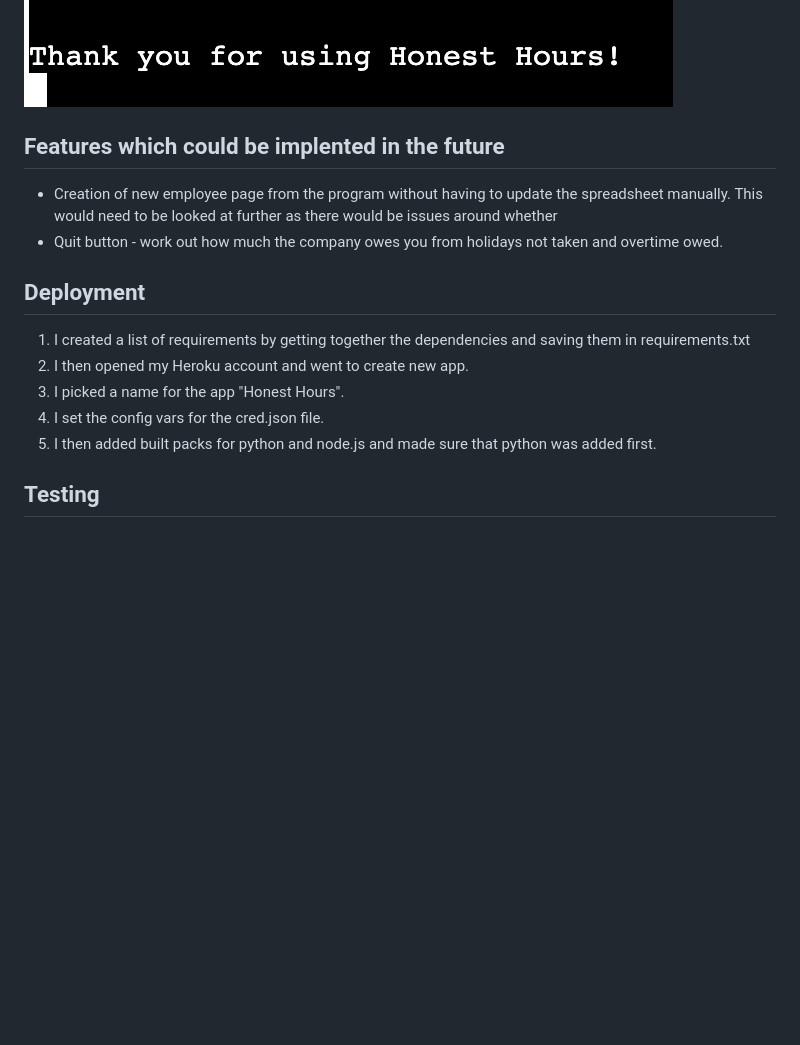
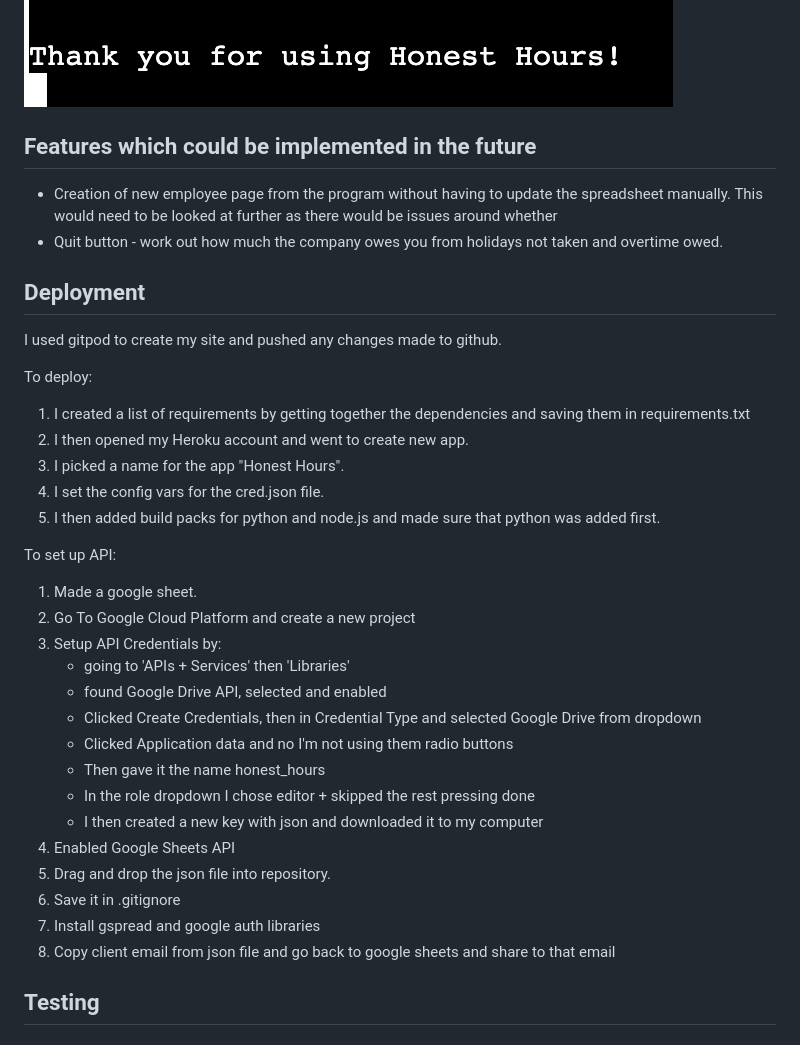
Before and after one commit to emm-aah/honest_hours, a Markdown page: README.md, the part around the change printed below. GitHub-like rendering; blank space fills up the shorter version.

```diff
--- a/README.md
+++ b/README.md
@@ -62,7 +78,7 @@ A quick line with the brand name to let the user know they have finished their e
 ![Goodbye Message](/documentation/images/goodbye_message.png)
 
 
-## Features which could be implented in the future
+## Features which could be implemented in the future
 
 - Creation of new employee page from the program without having to update the spreadsheet manually. This would need to be looked at further as there would be issues around whether
 - Quit button - work out how much the company owes you from holidays not taken and overtime owed.
@@ -70,11 +86,34 @@ A quick line with the brand name to let the user know they have finished their e
 
 ## Deployment
 
+I used gitpod to create my site and pushed any changes made to github.
+
+To deploy:
+
  1. I created a list of requirements by getting together the dependencies and saving them in requirements.txt
  2. I then opened my Heroku account and went to create new app.
  3. I picked a name for the app "Honest Hours".
  4. I set the config vars for the cred.json file.
- 5. I then added built packs for python and node.js and made sure that python was added first.
+ 5. I then added build packs for python and node.js and made sure that python was added first.
+
+To set up API:
+
+  1. Made a google sheet.
+  2. Go To Google Cloud Platform and create a new project
+  3. Setup API Credentials by:
+        - going to 'APIs + Services' then 'Libraries'
+        - found Google Drive API, selected and enabled
+        - Clicked Create Credentials, then in Credential Type and selected Google Drive from dropdown
+        - Clicked Application data and no I'm not using them radio buttons
+        - Then gave it the name honest_hours
+        - In the role dropdown I chose editor + skipped the rest pressing done
+        - I then created a new key with json and downloaded it to my computer
+  4. Enabled Google Sheets API
+  5. Drag and drop the json file into repository.
+  6. Save it in .gitignore
+  7. Install gspread and google auth libraries
+  8. Copy client email from json file and go back to google sheets and share to that email
+
 
 ## Testing
 ### Validation
```
Also changed, not shown: other parts of README.md (+28 -4 lines), documentation/images/flowchart_1.png (added), documentation/images/flowchart_2.png (added), documentation/images/test_table_1.png, documentation/images/test_table_2.png, documentation/images/test_table_3.png.
